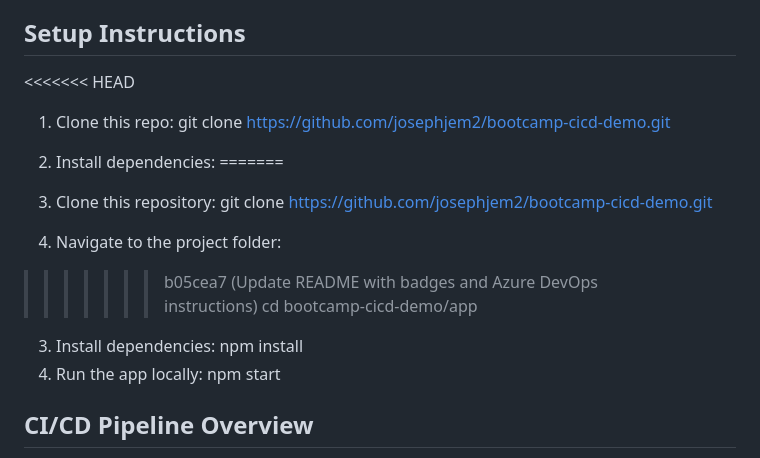
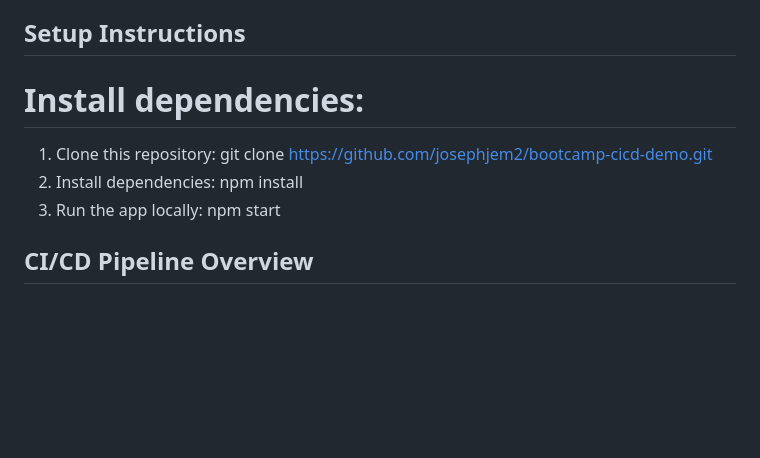
Before and after one commit to josephjem2/bootcamp-cicd-demo, a Markdown page: README.md, the part around the change. Rendered like a GitHub page; blank space fills up the shorter version.

```diff
--- a/README.md
+++ b/README.md
@@ -17,20 +17,13 @@ Automate the build and deployment of a Node.js web application to Azure App Serv
 
 ## Setup Instructions
 
-<<<<<<< HEAD
-1. Clone this repo:
-   git clone https://github.com/josephjem2/bootcamp-cicd-demo.git
-
-2. Install dependencies:
+Install dependencies:
 =======
 1. Clone this repository:
    git clone https://github.com/josephjem2/bootcamp-cicd-demo.git
-2. Navigate to the project folder:
->>>>>>> b05cea7 (Update README with badges and Azure DevOps instructions)
-   cd bootcamp-cicd-demo/app
-3. Install dependencies:
+2. Install dependencies:
    npm install
-4. Run the app locally:
+3. Run the app locally:
    npm start
 
 ## CI/CD Pipeline Overview
```
